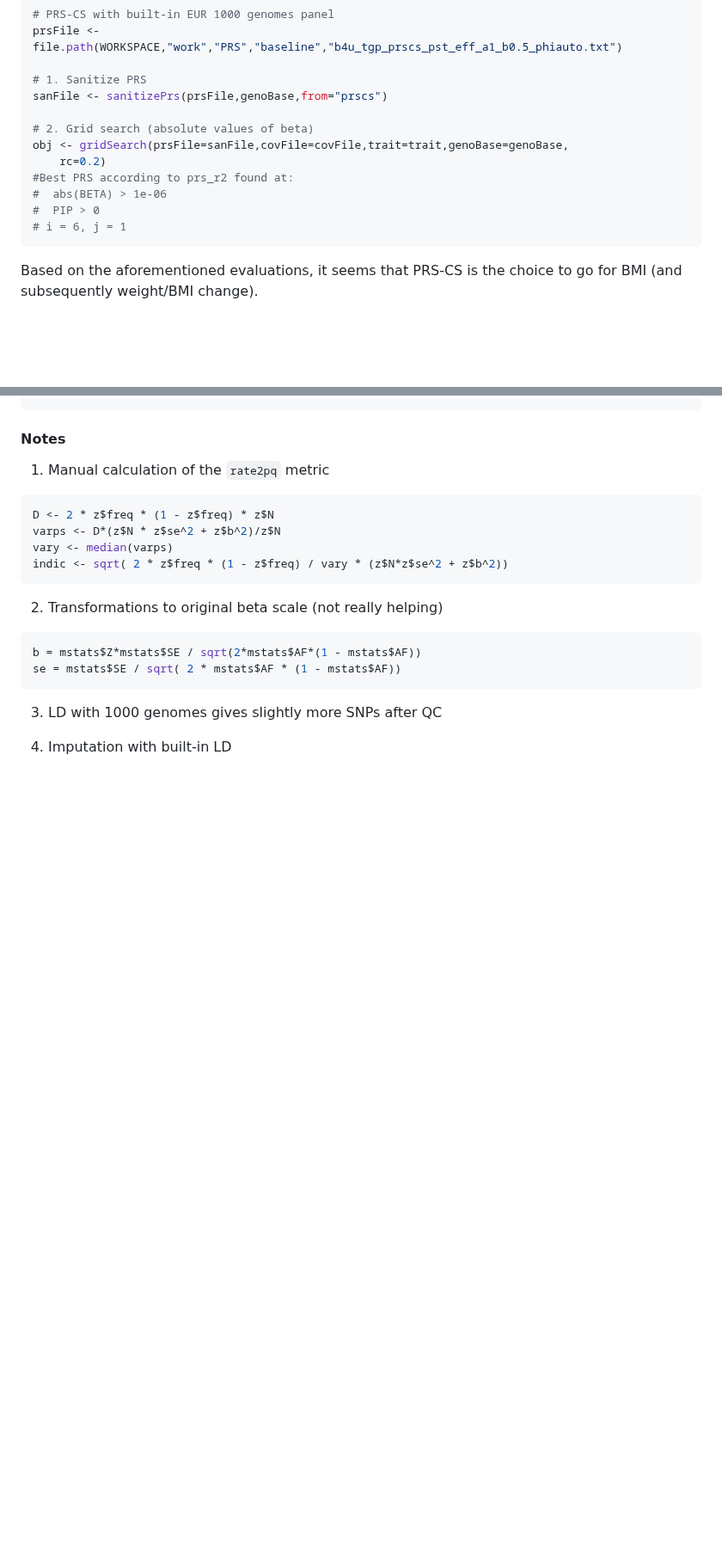
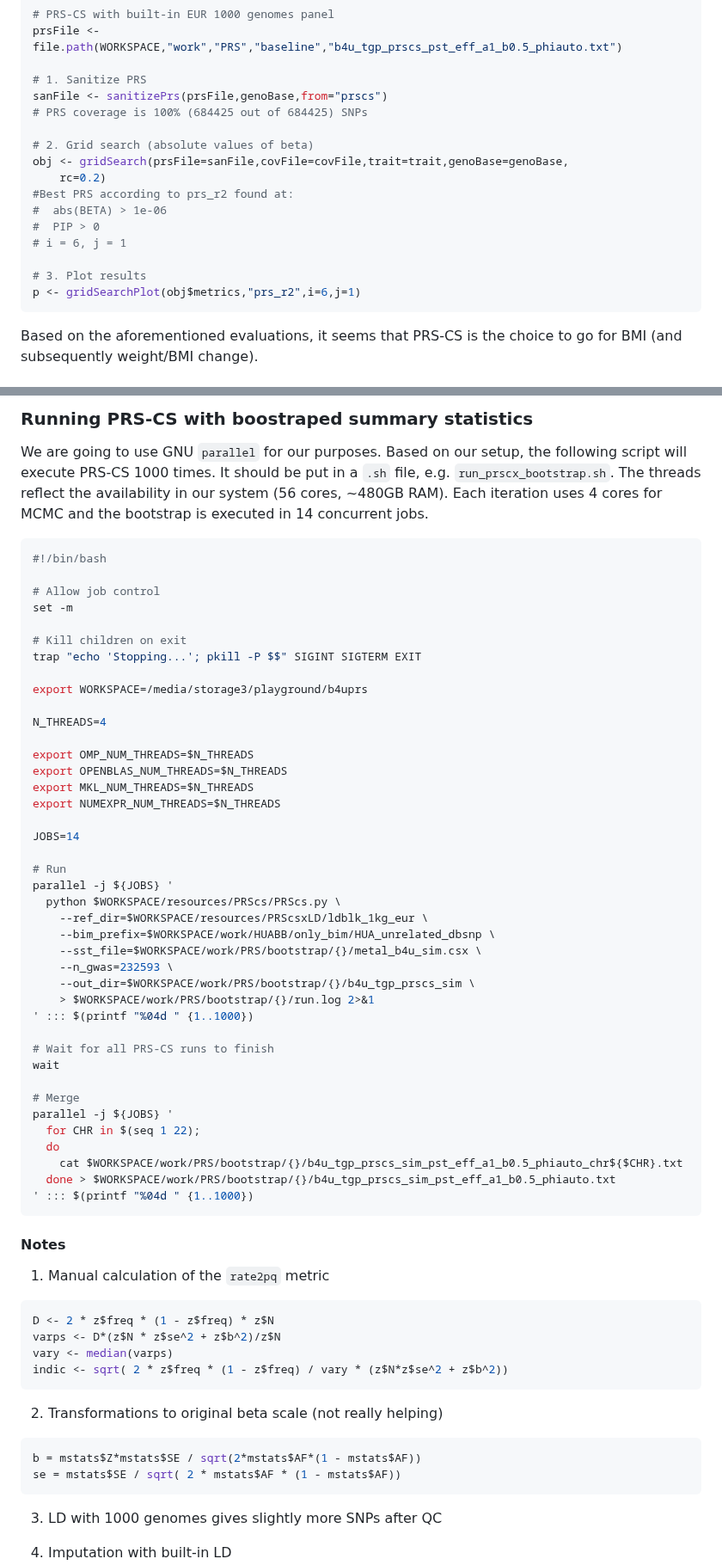
Before and after one commit to moulos-lab/better4u, a Markdown page: 03_prs_derivation/README.md, 2 parts joined by grey strips. Shown at 86% size. Drawn GitHub-style; blank space fills up the shorter version.

````diff
--- a/03_prs_derivation/README.md
+++ b/03_prs_derivation/README.md
@@ -1108,6 +1121,7 @@ prsFile <- file.path(WORKSPACE,"work","PRS","baseline","b4u_tgp_prscs_pst_eff_a1
 
 # 1. Sanitize PRS
 sanFile <- sanitizePrs(prsFile,genoBase,from="prscs")
+# PRS coverage is 100% (684425 out of 684425) SNPs
 
 # 2. Grid search (absolute values of beta)
 obj <- gridSearch(prsFile=sanFile,covFile=covFile,trait=trait,genoBase=genoBase,
@@ -1116,6 +1130,9 @@ obj <- gridSearch(prsFile=sanFile,covFile=covFile,trait=trait,genoBase=genoBase,
 #  abs(BETA) > 1e-06
 #  PIP > 0
 # i = 6, j = 1
+
+# 3. Plot results
+p <- gridSearchPlot(obj$metrics,"prs_r2",i=6,j=1)
 ```
 
 Based on the aforementioned evaluations, it seems that PRS-CS is the choice to
@@ -1248,3 +1272,52 @@ done > b4u_tgp_prscs_pst_eff_a1_b0.5_phiauto.txt
+### Running PRS-CS with boostraped summary statistics
+
+We are going to use GNU `parallel` for our purposes. Based on our setup, the
+following script will execute PRS-CS 1000 times. It should be put in a `.sh`
+file, e.g. `run_prscx_bootstrap.sh`. The threads reflect the availability in our
+system (56 cores, ~480GB RAM). Each iteration uses 4 cores for MCMC and the
+bootstrap is executed in 14 concurrent jobs.
+
+```bash
+#!/bin/bash
+
+# Allow job control
+set -m
+
+# Kill children on exit
+trap "echo 'Stopping...'; pkill -P $$" SIGINT SIGTERM EXIT
+
+export WORKSPACE=/media/storage3/playground/b4uprs
+
+N_THREADS=4
+
+export OMP_NUM_THREADS=$N_THREADS
+export OPENBLAS_NUM_THREADS=$N_THREADS
+export MKL_NUM_THREADS=$N_THREADS
+export NUMEXPR_NUM_THREADS=$N_THREADS
+
+JOBS=14
+
+# Run
+parallel -j ${JOBS} '
+  python $WORKSPACE/resources/PRScs/PRScs.py \
+    --ref_dir=$WORKSPACE/resources/PRScsxLD/ldblk_1kg_eur \
+    --bim_prefix=$WORKSPACE/work/HUABB/only_bim/HUA_unrelated_dbsnp \
+    --sst_file=$WORKSPACE/work/PRS/bootstrap/{}/metal_b4u_sim.csx \
+    --n_gwas=232593 \
+    --out_dir=$WORKSPACE/work/PRS/bootstrap/{}/b4u_tgp_prscs_sim \
+    > $WORKSPACE/work/PRS/bootstrap/{}/run.log 2>&1
+' ::: $(printf "%04d " {1..1000})
+
+# Wait for all PRS-CS runs to finish
+wait
+
+# Merge
+parallel -j ${JOBS} '
+  for CHR in $(seq 1 22);
+  do
+    cat $WORKSPACE/work/PRS/bootstrap/{}/b4u_tgp_prscs_sim_pst_eff_a1_b0.5_phiauto_chr${$CHR}.txt
+  done > $WORKSPACE/work/PRS/bootstrap/{}/b4u_tgp_prscs_sim_pst_eff_a1_b0.5_phiauto.txt
+' ::: $(printf "%04d " {1..1000})
 ```
 
 
````
Also changed, not shown: other parts of 03_prs_derivation/README.md (+78 -36 lines), 01_genetic_data_analysis_plan/pca_process.md (+0 -1 lines).
